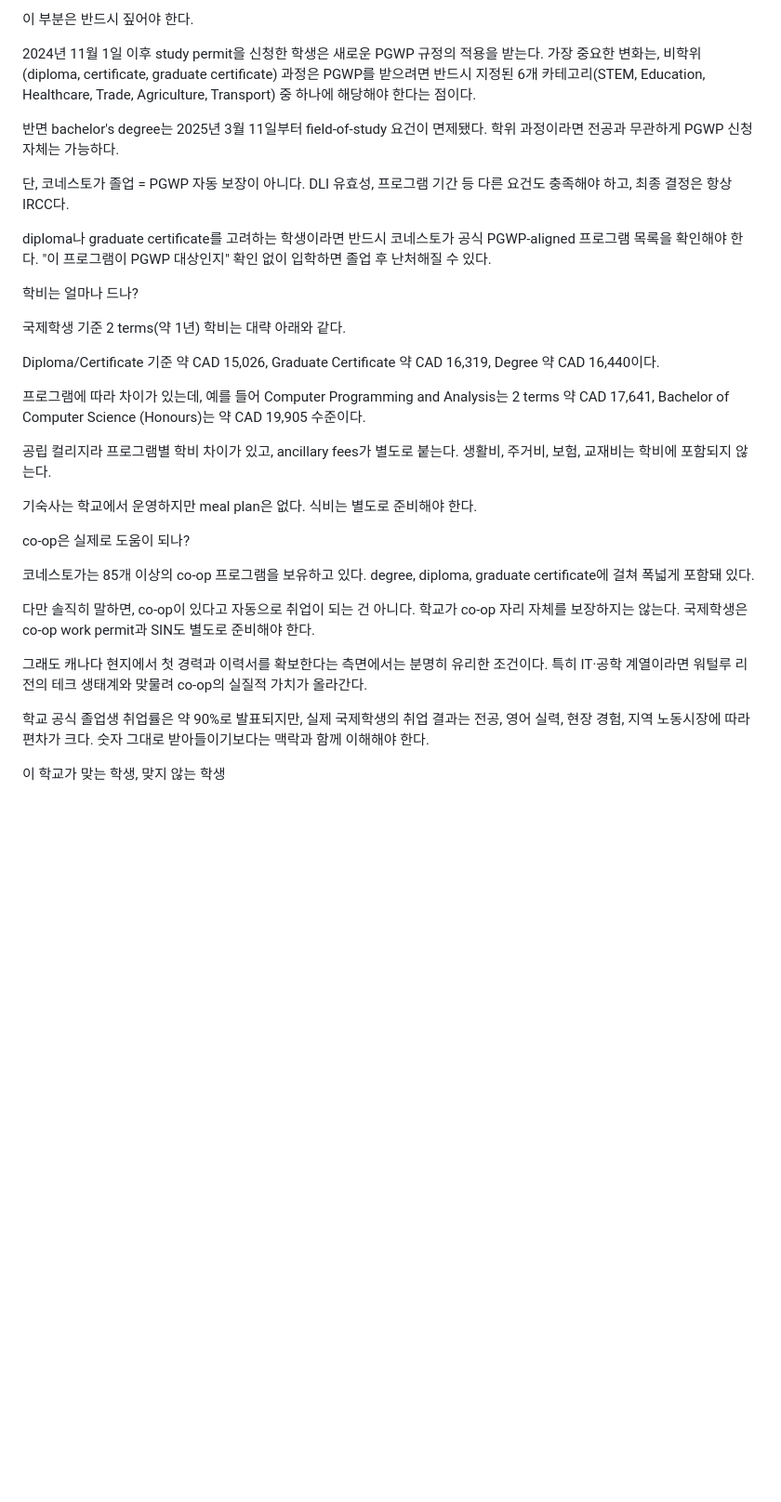
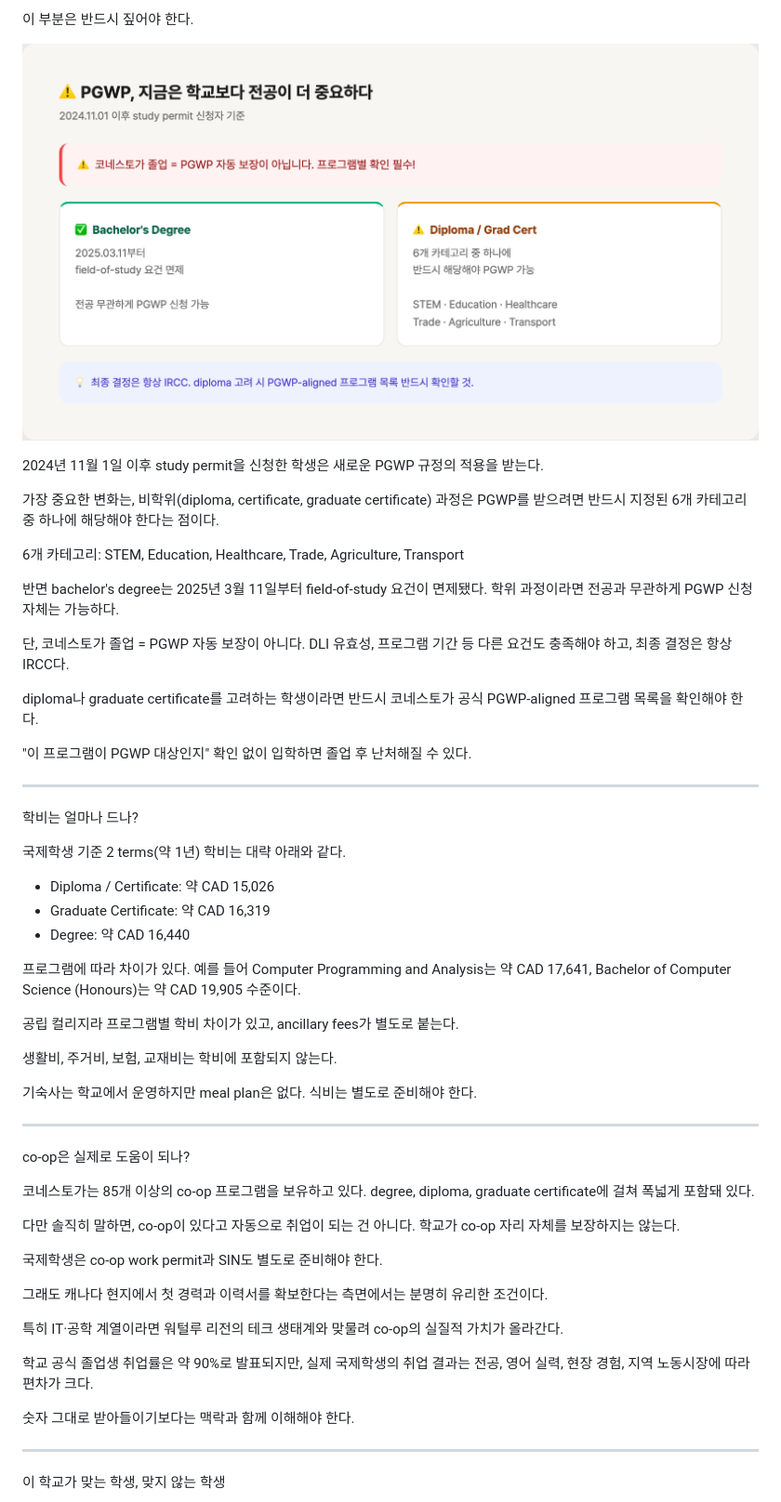
Before and after one commit to studyabroad-ai/colly-library, a Markdown page: content/conestoga-naver-blog.md, the part around one of its changes. Shown at 93% size. Drawn GitHub-style; pictures changed too: assets/blog-conestoga-pgwp.png (added); blank space fills up the shorter version.

```diff
--- a/content/conestoga-naver-blog.md
+++ b/content/conestoga-naver-blog.md
@@ -143,35 +163,59 @@ PGWP, 지금은 학교 이름보다 전공이 더 중요하다?
 
 이 부분은 반드시 짚어야 한다.
 
-2024년 11월 1일 이후 study permit을 신청한 학생은 새로운 PGWP 규정의 적용을 받는다. 가장 중요한 변화는, 비학위(diploma, certificate, graduate certificate) 과정은 PGWP를 받으려면 반드시 지정된 6개 카테고리(STEM, Education, Healthcare, Trade, Agriculture, Transport) 중 하나에 해당해야 한다는 점이다.
+![PGWP 핵심 정리](/assets/blog-conestoga-pgwp.png)
+
+2024년 11월 1일 이후 study permit을 신청한 학생은 새로운 PGWP 규정의 적용을 받는다.
+
+가장 중요한 변화는, 비학위(diploma, certificate, graduate certificate) 과정은 PGWP를 받으려면 반드시 지정된 6개 카테고리 중 하나에 해당해야 한다는 점이다.
+
+6개 카테고리: STEM, Education, Healthcare, Trade, Agriculture, Transport
 
 반면 bachelor's degree는 2025년 3월 11일부터 field-of-study 요건이 면제됐다. 학위 과정이라면 전공과 무관하게 PGWP 신청 자체는 가능하다.
 
 단, 코네스토가 졸업 = PGWP 자동 보장이 아니다. DLI 유효성, 프로그램 기간 등 다른 요건도 충족해야 하고, 최종 결정은 항상 IRCC다.
 
-diploma나 graduate certificate를 고려하는 학생이라면 반드시 코네스토가 공식 PGWP-aligned 프로그램 목록을 확인해야 한다. "이 프로그램이 PGWP 대상인지" 확인 없이 입학하면 졸업 후 난처해질 수 있다.
+diploma나 graduate certificate를 고려하는 학생이라면 반드시 코네스토가 공식 PGWP-aligned 프로그램 목록을 확인해야 한다.
+
+"이 프로그램이 PGWP 대상인지" 확인 없이 입학하면 졸업 후 난처해질 수 있다.
+
+---
 
 학비는 얼마나 드나?
 
 국제학생 기준 2 terms(약 1년) 학비는 대략 아래와 같다.
 
-Diploma/Certificate 기준 약 CAD 15,026, Graduate Certificate 약 CAD 16,319, Degree 약 CAD 16,440이다.
+- Diploma / Certificate: 약 CAD 15,026
+- Graduate Certificate: 약 CAD 16,319
+- Degree: 약 CAD 16,440
 
-프로그램에 따라 차이가 있는데, 예를 들어 Computer Programming and Analysis는 2 terms 약 CAD 17,641, Bachelor of Computer Science (Honours)는 약 CAD 19,905 수준이다.
+프로그램에 따라 차이가 있다. 예를 들어 Computer Programming and Analysis는 약 CAD 17,641, Bachelor of Computer Science (Honours)는 약 CAD 19,905 수준이다.
 
-공립 컬리지라 프로그램별 학비 차이가 있고, ancillary fees가 별도로 붙는다. 생활비, 주거비, 보험, 교재비는 학비에 포함되지 않는다.
+공립 컬리지라 프로그램별 학비 차이가 있고, ancillary fees가 별도로 붙는다.
+
+생활비, 주거비, 보험, 교재비는 학비에 포함되지 않는다.
 
 기숙사는 학교에서 운영하지만 meal plan은 없다. 식비는 별도로 준비해야 한다.
+
+---
 
 co-op은 실제로 도움이 되나?
 
 코네스토가는 85개 이상의 co-op 프로그램을 보유하고 있다. degree, diploma, graduate certificate에 걸쳐 폭넓게 포함돼 있다.
 
-다만 솔직히 말하면, co-op이 있다고 자동으로 취업이 되는 건 아니다. 학교가 co-op 자리 자체를 보장하지는 않는다. 국제학생은 co-op work permit과 SIN도 별도로 준비해야 한다.
+다만 솔직히 말하면, co-op이 있다고 자동으로 취업이 되는 건 아니다. 학교가 co-op 자리 자체를 보장하지는 않는다.
 
-그래도 캐나다 현지에서 첫 경력과 이력서를 확보한다는 측면에서는 분명히 유리한 조건이다. 특히 IT·공학 계열이라면 워털루 리전의 테크 생태계와 맞물려 co-op의 실질적 가치가 올라간다.
+국제학생은 co-op work permit과 SIN도 별도로 준비해야 한다.
 
-학교 공식 졸업생 취업률은 약 90%로 발표되지만, 실제 국제학생의 취업 결과는 전공, 영어 실력, 현장 경험, 지역 노동시장에 따라 편차가 크다. 숫자 그대로 받아들이기보다는 맥락과 함께 이해해야 한다.
+그래도 캐나다 현지에서 첫 경력과 이력서를 확보한다는 측면에서는 분명히 유리한 조건이다.
+
+특히 IT·공학 계열이라면 워털루 리전의 테크 생태계와 맞물려 co-op의 실질적 가치가 올라간다.
+
+학교 공식 졸업생 취업률은 약 90%로 발표되지만, 실제 국제학생의 취업 결과는 전공, 영어 실력, 현장 경험, 지역 노동시장에 따라 편차가 크다.
+
+숫자 그대로 받아들이기보다는 맥락과 함께 이해해야 한다.
+
+---
 
 이 학교가 맞는 학생, 맞지 않는 학생
 
```
Also changed, not shown: other parts of content/conestoga-naver-blog.md (+72 -42 lines), assets/blog-conestoga-cover.png (added), assets/blog-conestoga-fit.png (added), assets/blog-conestoga-programs.png (added).
